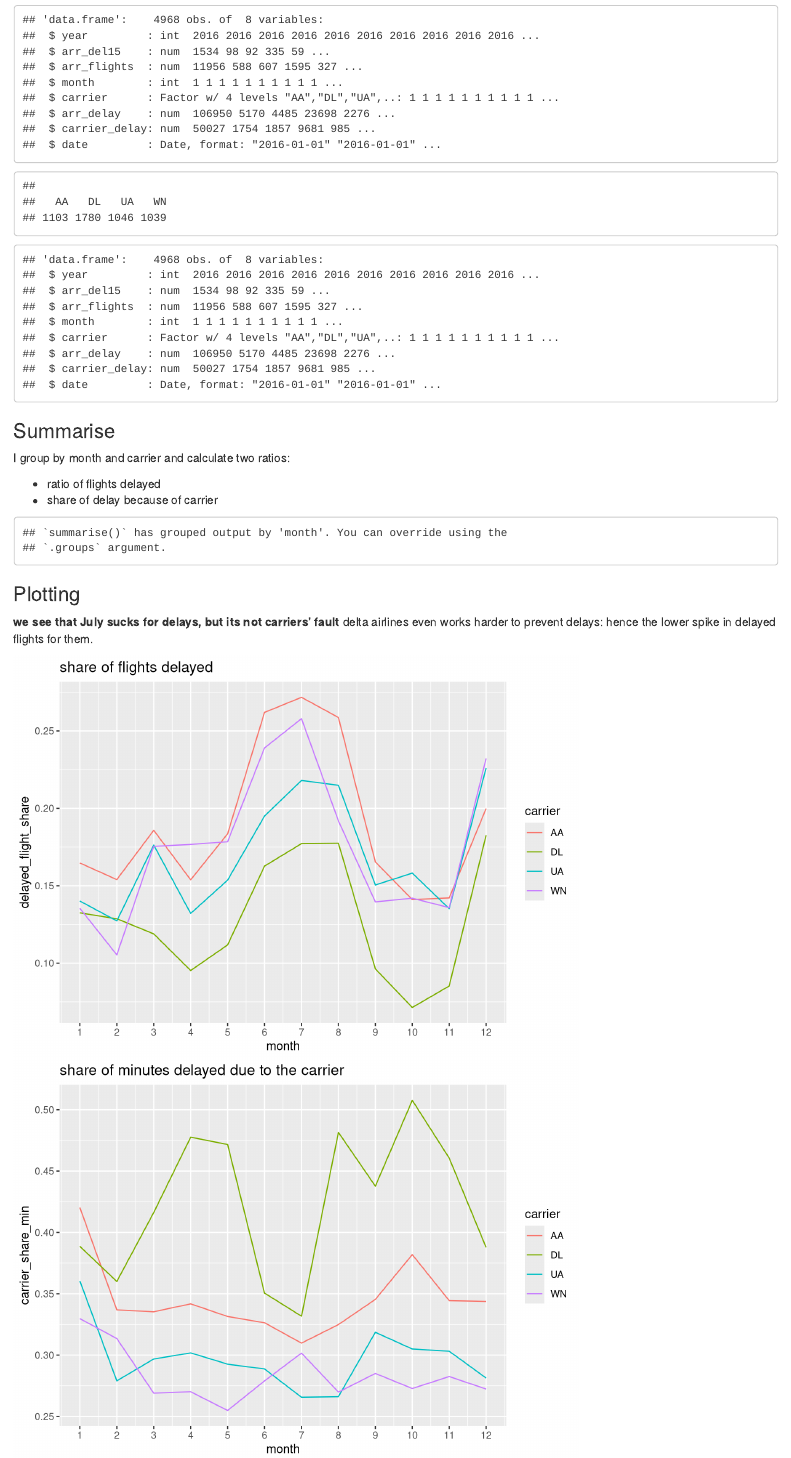
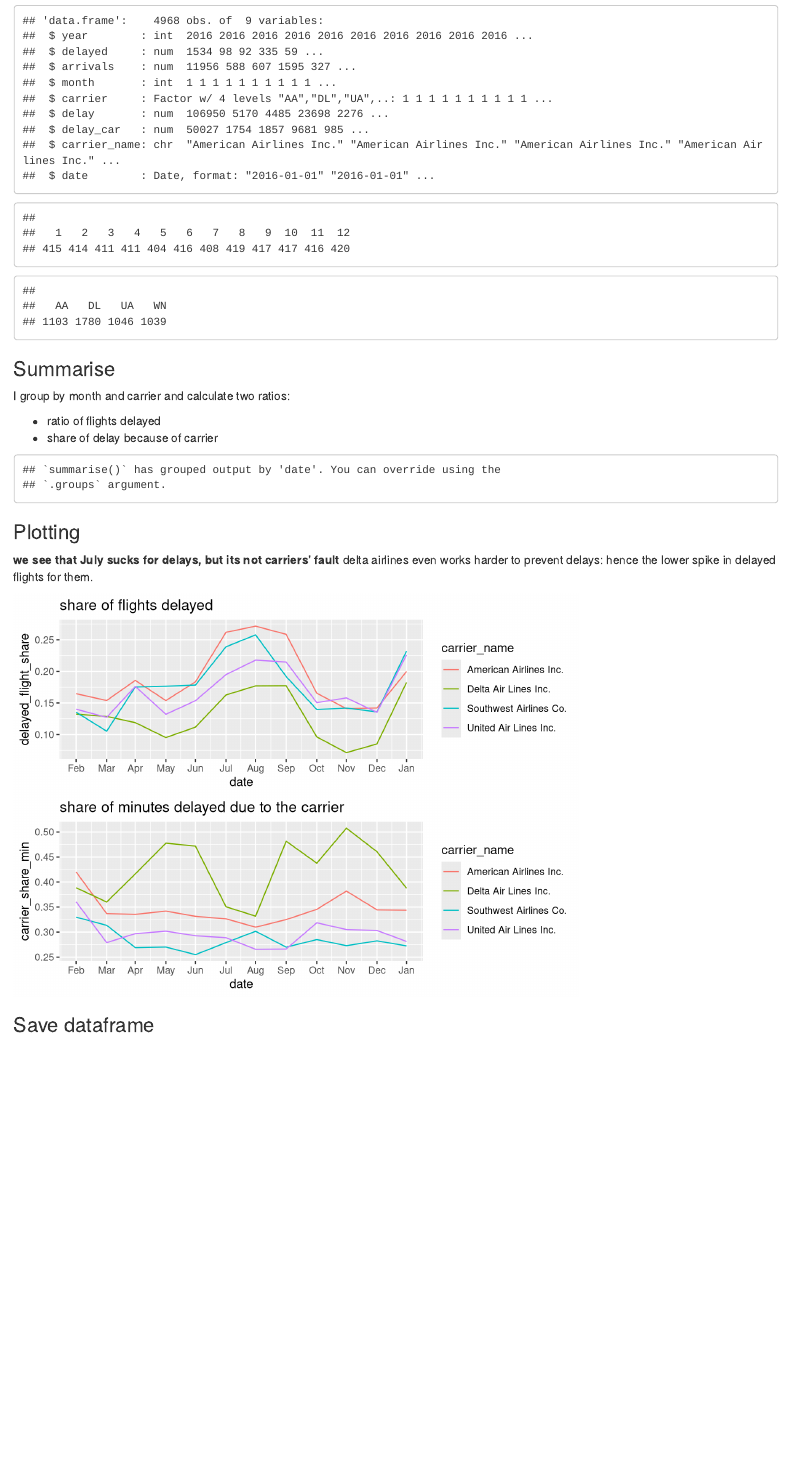
Before and after one commit to karosaurus/flights, an R Markdown document (eda.Rmd): the page in a window 1100 px wide, from 1190 px down before the commit and from 1110 px down after it, so that both start at the same text. Rendered offline with R 4.5, knitr and Pandoc, with nearby package versions.

Commit message:
Update eda.Rmd

````diff
--- a/eda.Rmd
+++ b/eda.Rmd
@@ -41,23 +41,36 @@ Variables include:
 * total minutes delayed because of carrier (carrier_delay)
 
 ```{r include=TRUE, echo=FALSE}
+#select variables of interest
 df <- subset(df, select = c('year','arr_del15','arr_flights','X.month','carrier','X.arr_delay',
-                            'X.carrier_delay'))
-colnames(df)[4] <- 'month'
-colnames(df)[6] <- 'arr_delay'
-colnames(df)[7] <- 'carrier_delay'
+                            'X.carrier_delay', 'carrier_name'))
+#rename columns
+newnames = list('year','delayed','arrivals','month',
+                'carrier','delay','delay_car','carrier_name')
+colnames(df) <- newnames
 
+#select carriers of interest
 df <- subset(df, df$carrier %in% c('AA','DL', 'WN', 'UA'))
+#omit NAs
 df <- df[complete.cases(df),]
+#create date variable
 df$date <- as.Date(paste(df$year, df$month, 1, sep='-'), format="%Y-%m-%d")
+#to get rid of empty factors
 df$carrier <- as.factor(as.character(df$carrier))
 
+str(df)
 table(df$month)
-str(df)
 table(df$carrier)
+
+#create a date variable, convert month numbers into month names, ordered.
 df$month <- as.integer(df$month)
-str(df)
-
+df$date <- as.Date(paste(2016, df$month, 1, sep='-'), format="%Y-%m-%d")
+mymonths <- c("Jan","Feb","Mar",
+              "Apr","May","Jun",
+              "Jul","Aug","Sep",
+              "Oct","Nov","Dec")
+df$month <- as.factor(mymonths[df$month])
+df$month <- ordered(df$month, levels = mymonths)
 ```
 
 ### Summarise
@@ -68,12 +81,11 @@ I group by month and carrier and calculate two ratios:
 
 ```{r include=TRUE, echo=FALSE}
 
-groups <- group_by(df, month, carrier)
-df1 <- summarise(groups,  delayed_flight_share = sum(arr_del15) / sum(arr_flights),
-                 carrier_share_min = sum(carrier_delay) / sum(arr_delay))
+groups <- group_by(df,date, carrier_name)
+df1 <- summarise(groups, delayed_flight_share = sum(delayed) / sum(arrivals), carrier_share_min = sum(delay_car) / sum(delay)) %>% ungroup()
 
-df1 <- df1 %>% arrange(carrier)
-df1$date <- as.Date(paste(2016, df1$month, 1, sep='-'), format="%Y-%m-%d")
+df1 <- df1 %>% arrange(date)
+
 
 ```
 
@@ -83,16 +95,19 @@ delta airlines even works harder to prevent delays: hence the lower
 spike in delayed flights for them.
 
 ```{r include=TRUE, echo=FALSE}
-ggplot(data = df1,
-       aes(x = month, y = delayed_flight_share)) +
-  geom_line(aes(color = carrier)) + scale_x_continuous(limits=c(1,12),
-                                                       breaks=seq(1,12,1))+
+p1 <- ggplot(data = df1,
+       aes(x = date, y = delayed_flight_share)) +
+  geom_line(aes(color = carrier_name)) + scale_x_date(date_breaks = '1 month', date_labels = mymonths)+
   ggtitle ('share of flights delayed')
 
-ggplot(data = df1,
-       aes(x = month, y = carrier_share_min)) +
-  geom_line(aes(color = carrier)) + scale_x_continuous(limits=c(1,12),
-                                                       breaks=seq(1,12,1))+
+p2 <- ggplot(data = df1,
+       aes(x = date, y = carrier_share_min)) +
+  geom_line(aes(color = carrier_name)) + scale_x_date(date_breaks = '1 month', date_labels = mymonths)+
   ggtitle ('share of minutes delayed due to the carrier')
 
+grid.arrange(p1, p2, ncol=1)
 ```
+### Save dataframe
+```{r}
+write.csv(df1, file="data.csv", row.names=FALSE)
+```
````
